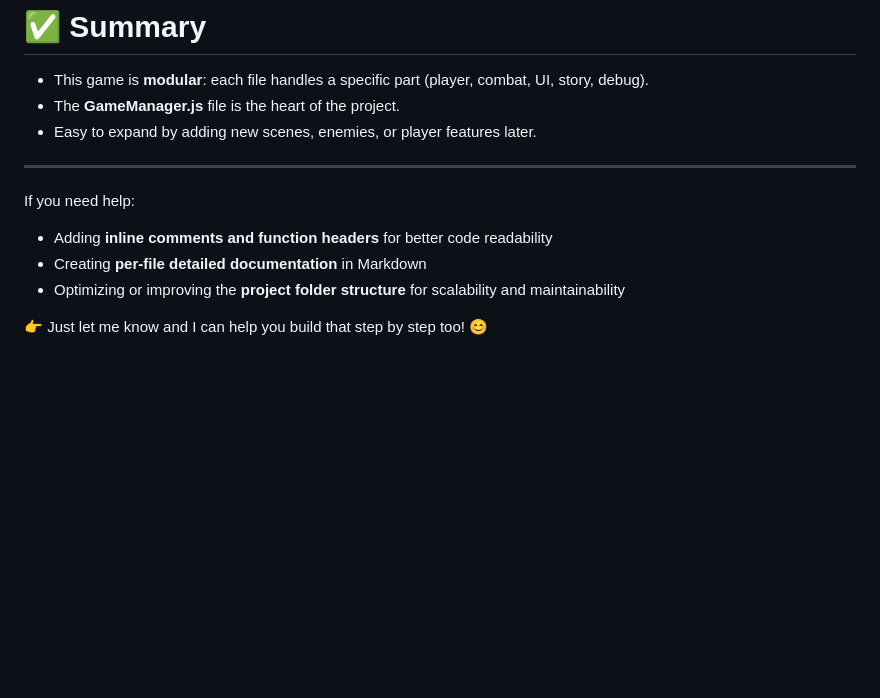
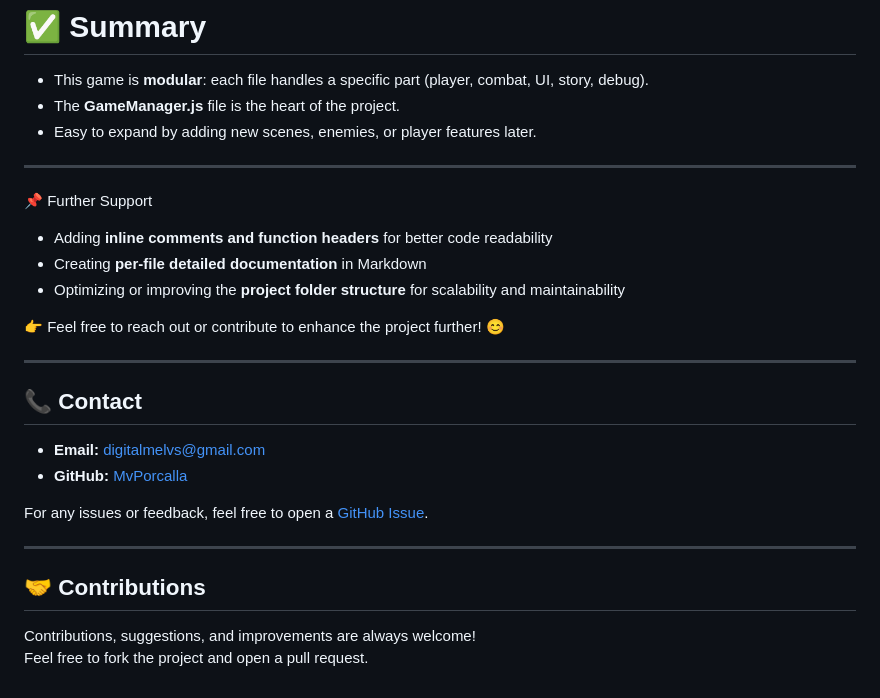
Before and after one commit to MvPorcalla/Reincarnation_Diary, a Markdown page: README.md, the part around the change. Rendered like a GitHub page; blank space fills up the shorter version.

Commit message:
read.me update

```diff
--- a/README.md
+++ b/README.md
@@ -136,9 +136,26 @@ Reincarnation_Diary
 
 ---
 
-If you need help:
+📌 Further Support
+
 - Adding **inline comments and function headers** for better code readability
 - Creating **per-file detailed documentation** in Markdown
 - Optimizing or improving the **project folder structure** for scalability and maintainability
 
-👉 Just let me know and I can help you build that step by step too! 😊
+👉 Feel free to reach out or contribute to enhance the project further! 😊
+
+---
+
+## 📞 Contact
+
+- **Email:** digitalmelvs@gmail.com
+- **GitHub:** [MvPorcalla](https://github.com/MvPorcalla)
+
+For any issues or feedback, feel free to open a [GitHub Issue](https://github.com/yourusername/Reincarnation_Diary/issues).
+
+---
+
+## 🤝 Contributions
+
+Contributions, suggestions, and improvements are always welcome!
+Feel free to fork the project and open a pull request.
```
